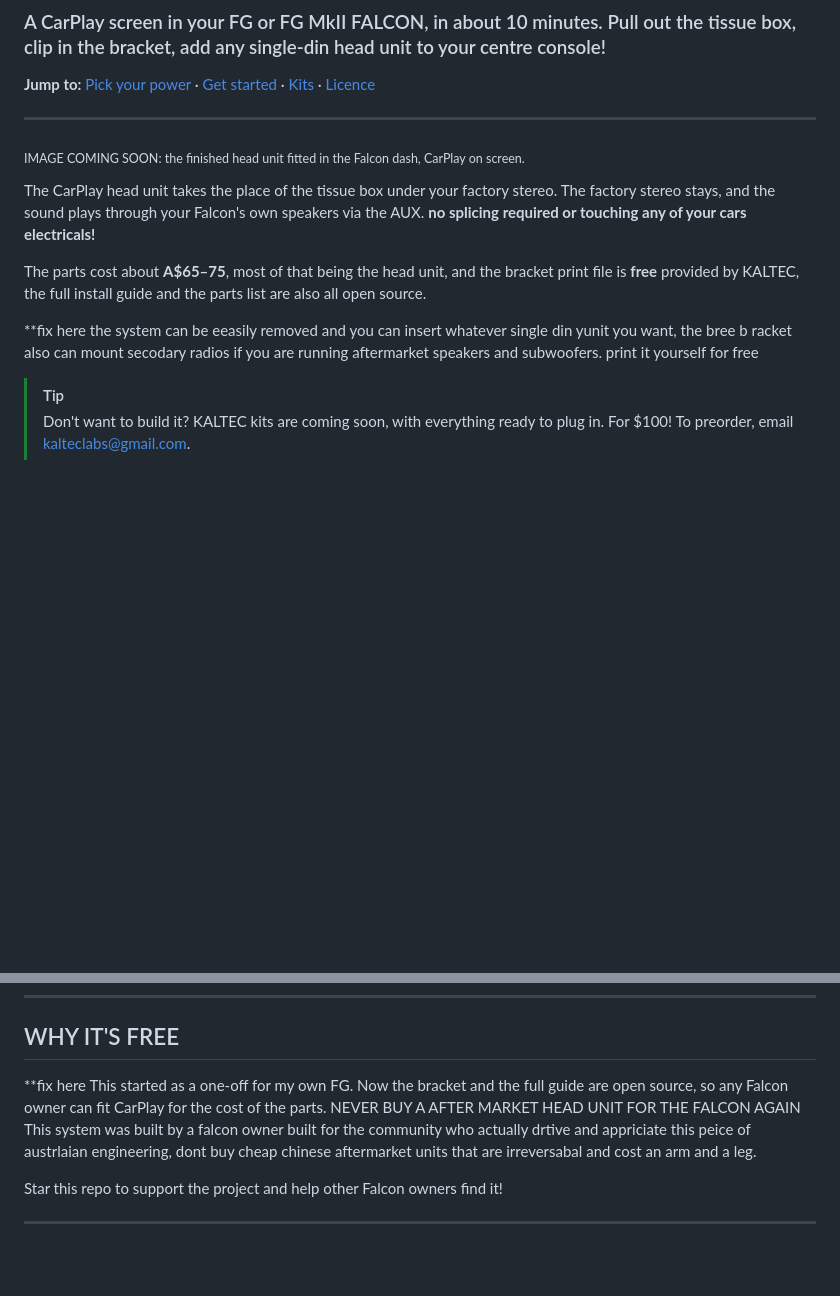
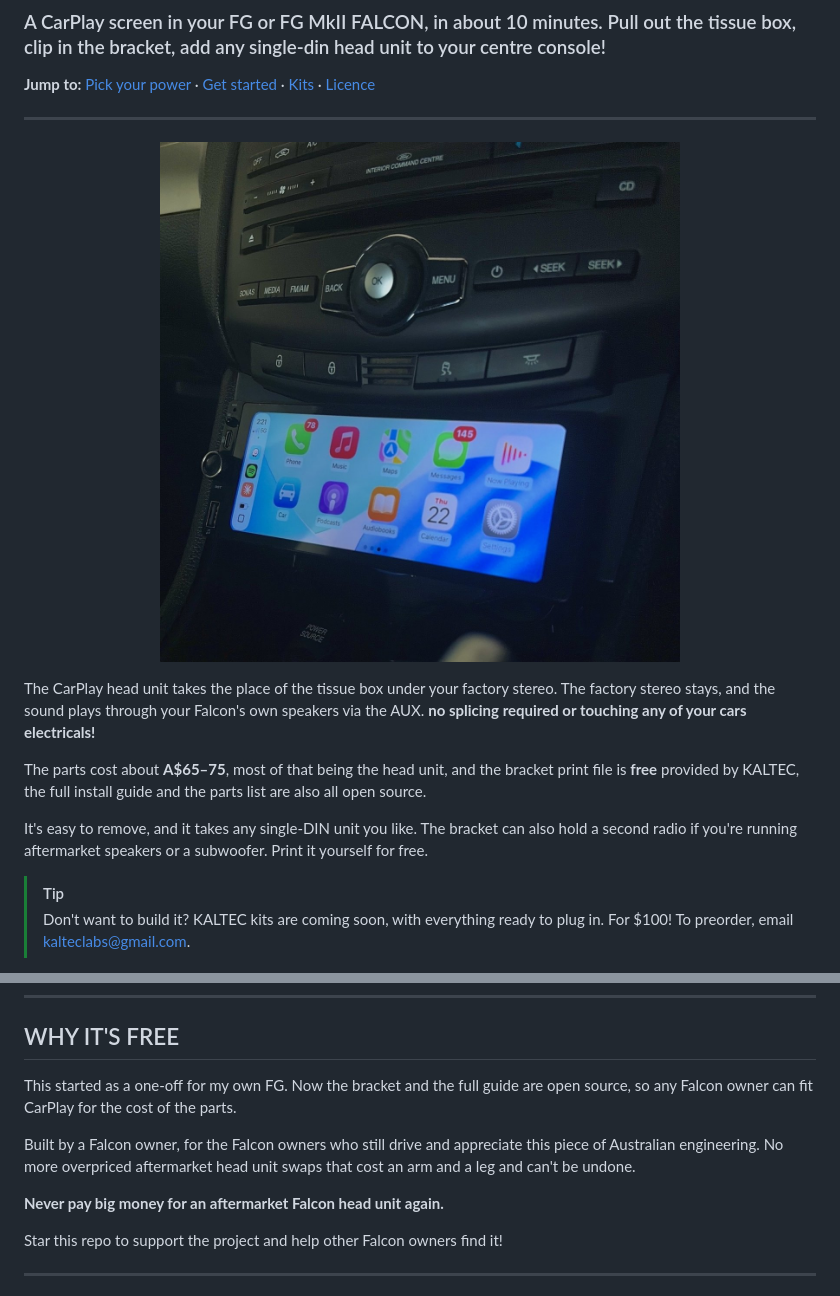
Before and after one commit to kalteclabs/fg-falcon-carplay-unit, a Markdown page: README.md, 2 parts joined by grey strips. Drawn GitHub-style; pictures changed too: images/fg-installed.jpg (added); blank space fills up the shorter version.

Commit message:
Add hero photo and tidy README wording

```diff
--- a/README.md
+++ b/README.md
@@ -5,14 +5,15 @@
 
 ---
 
-<sub>IMAGE COMING SOON: the finished head unit fitted in the Falcon dash, CarPlay on screen.</sub>
+<p align="center">
+  <img src="images/fg-installed.jpg" alt="CarPlay head unit fitted in the FG Falcon tissue box slot" width="520">
+</p>
 
 The CarPlay head unit takes the place of the tissue box under your factory stereo. The factory stereo stays, and the sound plays through your Falcon's own speakers via the AUX. **no splicing required or touching any of your cars electricals!**
 
 The parts cost about **A$65–75**, most of that being the head unit, and the bracket print file is **free** provided by KALTEC, the full install guide and the parts list are also all open source.
 
-**fix here
-the system can be eeasily removed and you can insert whatever single din yunit you want, the bree b racket also can mount secodary radios if you are running aftermarket speakers and subwoofers. print it yourself for free
+It's easy to remove, and it takes any single-DIN unit you like. The bracket can also hold a second radio if you're running aftermarket speakers or a subwoofer. Print it yourself for free.
 
 > [!TIP]
 > Don't want to build it? KALTEC kits are coming soon, with everything ready to plug in. For $100! To preorder, email [kalteclabs@gmail.com](mailto:kalteclabs@gmail.com).
@@ -45,9 +46,11 @@ To preorder, email [kalteclabs@gmail.com](mailto:kalteclabs@gmail.com).
 ---
 
 ## WHY IT'S FREE
-**fix here
-This started as a one-off for my own FG. Now the bracket and the full guide are open source, so any Falcon owner can fit CarPlay for the cost of the parts. NEVER BUY A AFTER MARKET HEAD UNIT FOR THE FALCON AGAIN
-This system was built by a falcon owner built for the community who actually drtive and appriciate this peice of austrlaian engineering, dont buy cheap chinese aftermarket units that are irreversabal and cost an arm and a leg.
+This started as a one-off for my own FG. Now the bracket and the full guide are open source, so any Falcon owner can fit CarPlay for the cost of the parts.
+
+Built by a Falcon owner, for the Falcon owners who still drive and appreciate this piece of Australian engineering. No more overpriced aftermarket head unit swaps that cost an arm and a leg and can't be undone.
+
+**Never pay big money for an aftermarket Falcon head unit again.**
 
 Star this repo to support the project and help other Falcon owners find it!
 
```
